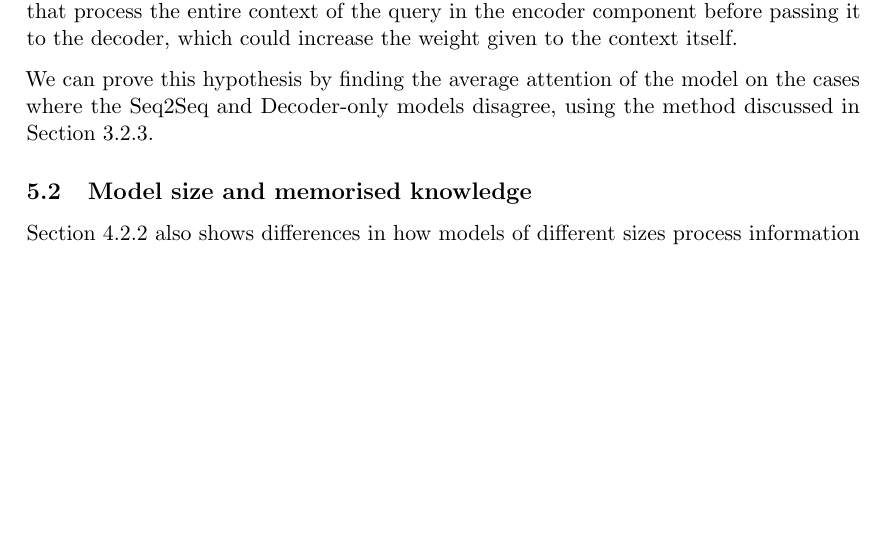
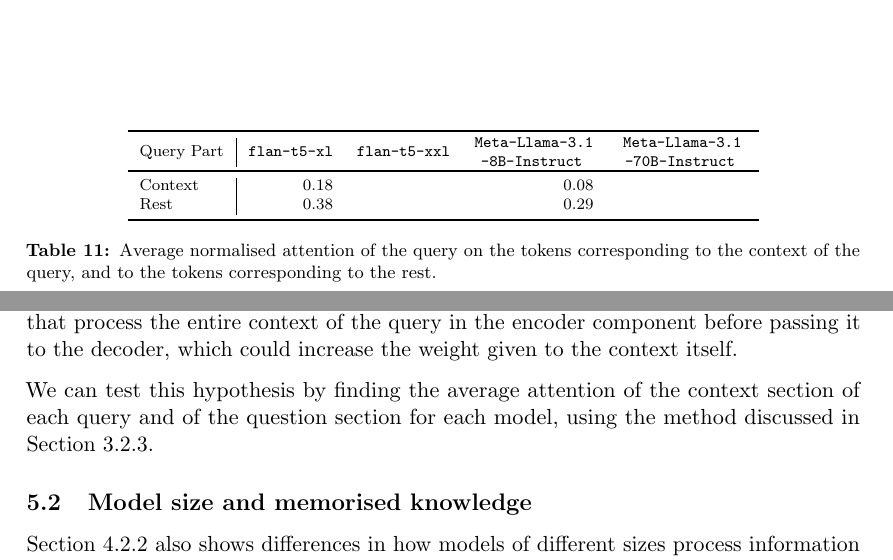
Before and after one commit to mfixman/rag-thesis, a LaTeX paper (Report/knowledge_grounding.tex, which reads Report/discussion.tex, Report/results.tex): part of page 32 of 65 before the commit and two parts of pages 28 and 32 of 65 after it, the two joined at a grey line, cut at the place of the change, the shorter picture padded with empty space. The pictures show the PDF file Report/tex/knowledge_grounding.pdf that the author committed with the source.

Commit message:
More changes.

```diff
--- a/Report/discussion.tex
+++ b/Report/discussion.tex
@@ -22,7 +22,7 @@ We present several hypotheses which might cause the difference in these results.
 
 As described in \cref{llm_architectures}, Seq2Seq models such as \texttt{Flan-T5} are encoder-decoder models that process the entire context of the query in the encoder component before passing it to the decoder, which could increase the weight given to the context itself.
 
-We can prove this hypothesis by finding the average attention of the model on the cases where the Seq2Seq and Decoder-only models disagree, using the method discussed in \cref{attention_section}.
+We can test this hypothesis by finding the average attention of the context section of each query and of the question section for each model, using the method discussed in \cref{attention_section}.
 
 \subsection{Model size and memorised knowledge}
 \label{model_size_parametric}
--- a/Report/results.tex
+++ b/Report/results.tex
@@ -186,3 +189,19 @@ A similar pattern emerges in most (but not all) of the categories, which can be
+\begin{table}[ht]
+	\centering
+	\scriptsize
+	\begin{tabular}{l | r r r r}
+		\toprule
+			Query Part & \smallflanbox{} & \bigflanbox{} & \llamaparbox{} & \bigllamaparbox{} \\
+		\midrule
+			Context & 0.18 & & 0.08 & \\
+			Rest & 0.38 & & 0.29 & \\
+		\bottomrule
+	\end{tabular}
+	\caption{Average normalised attention of the query on the tokens corresponding to the context of the query, and to the tokens corresponding to the rest.}
+	\label{attention_table}
+\end{table}
+
+\clearpage{}
 \subsection{Enhancing the framework to understand the reasoning behind each answer}
 \label{results_perplexity_score}
 
```
Also changed, not shown: Report/knowledge_grounding.tex (+4 -2 lines), Report/tex/knowledge_grounding.pdf, Report/discussion.tex (3 more changed lines), Report/results.tex (5 more changed lines), 1 other file.
